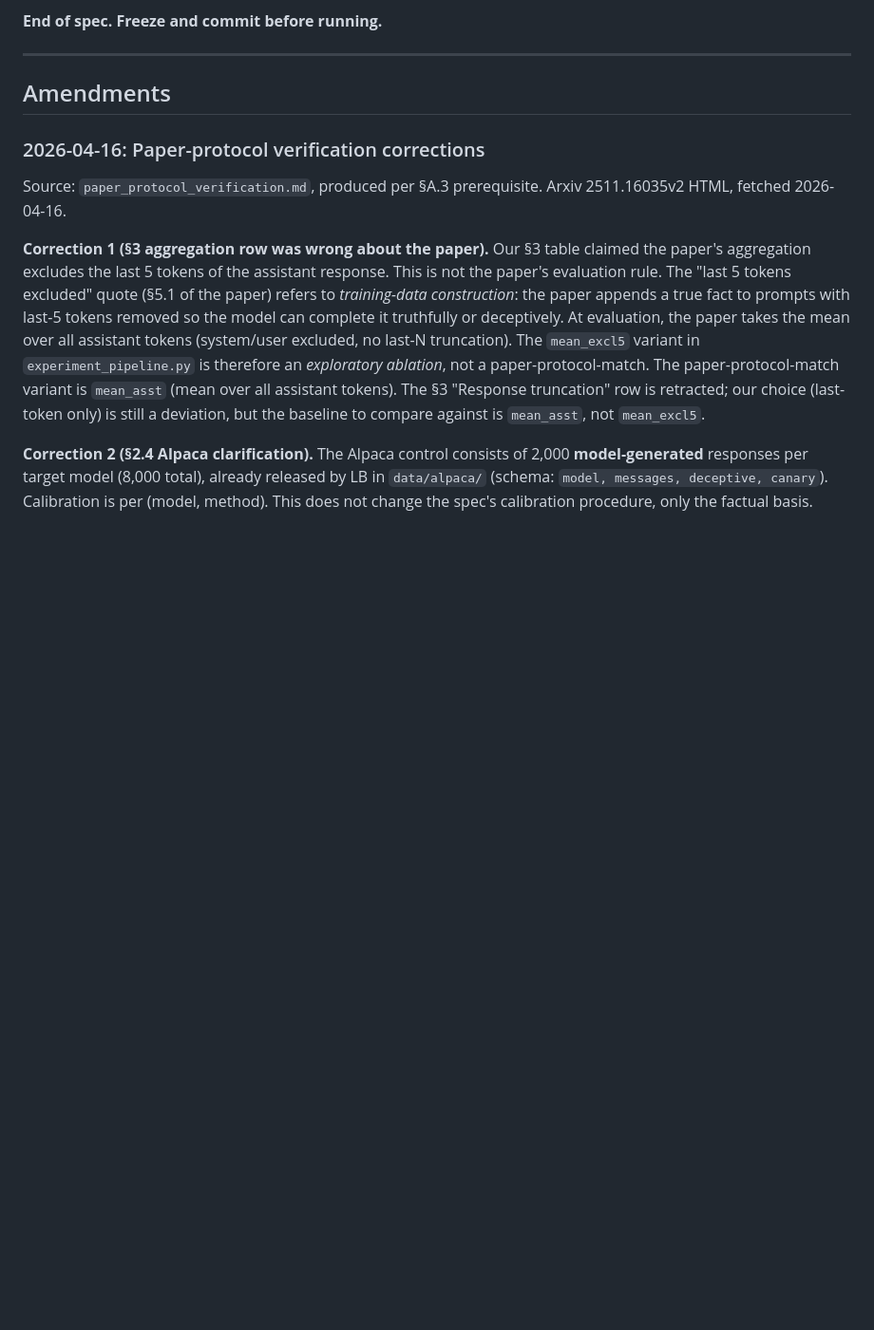
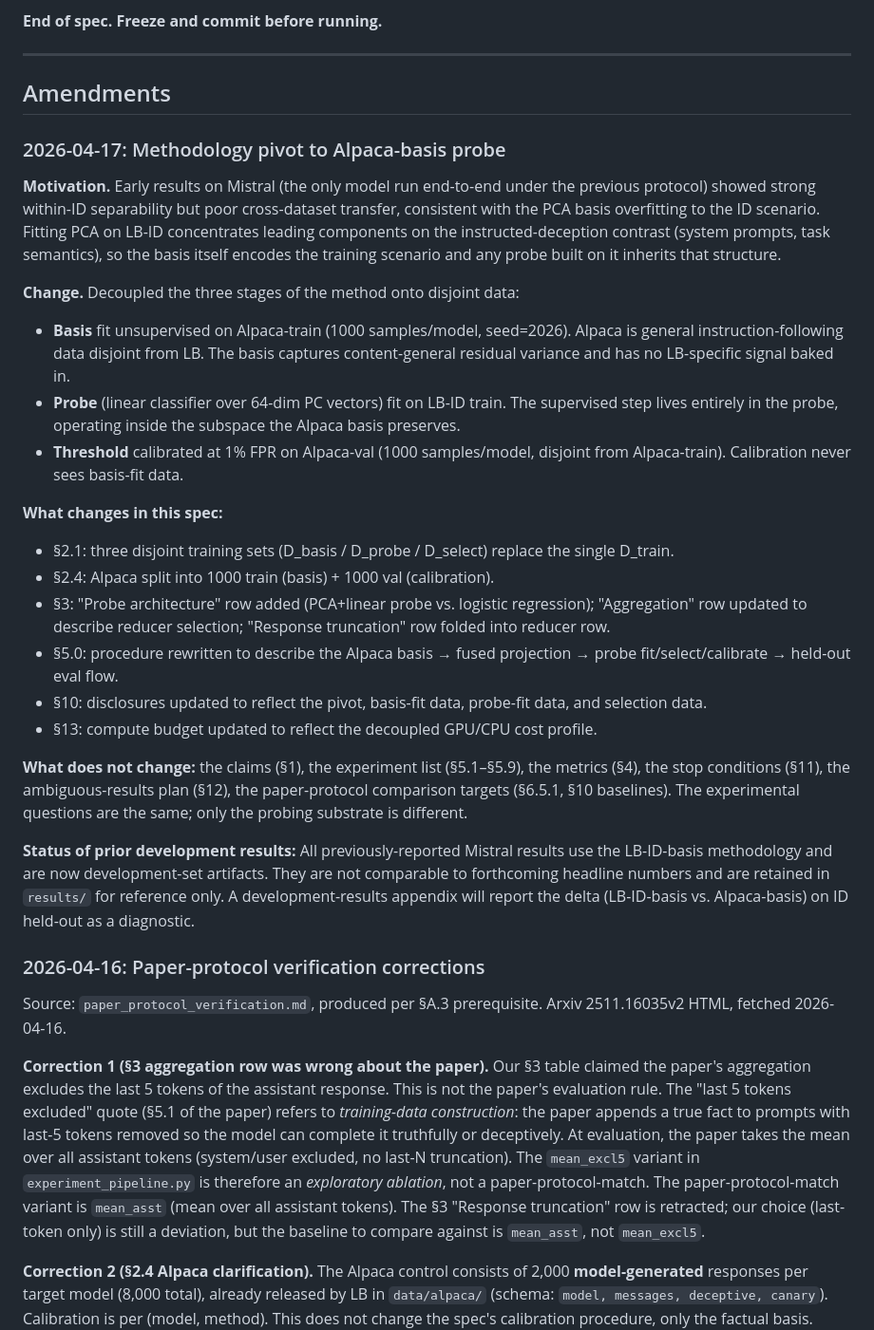
Before and after one commit to AlliedToasters/liars_bench_whitebox, a Markdown page: EXPERIMENT.md, the part around one of its changes. Shown at 95% size. GitHub-like rendering; blank space fills up the shorter version.

```diff
--- a/EXPERIMENT.md
+++ b/EXPERIMENT.md
@@ -519,6 +530,27 @@ This section documents who has seen preliminary results and when.
 ---
 
 ## Amendments
+
+### 2026-04-17: Methodology pivot to Alpaca-basis probe
+
+**Motivation.** Early results on Mistral (the only model run end-to-end under the previous protocol) showed strong within-ID separability but poor cross-dataset transfer, consistent with the PCA basis overfitting to the ID scenario. Fitting PCA on LB-ID concentrates leading components on the instructed-deception contrast (system prompts, task semantics), so the basis itself encodes the training scenario and any probe built on it inherits that structure.
+
+**Change.** Decoupled the three stages of the method onto disjoint data:
+- **Basis** fit unsupervised on Alpaca-train (1000 samples/model, seed=2026). Alpaca is general instruction-following data disjoint from LB. The basis captures content-general residual variance and has no LB-specific signal baked in.
+- **Probe** (linear classifier over 64-dim PC vectors) fit on LB-ID train. The supervised step lives entirely in the probe, operating inside the subspace the Alpaca basis preserves.
+- **Threshold** calibrated at 1% FPR on Alpaca-val (1000 samples/model, disjoint from Alpaca-train). Calibration never sees basis-fit data.
+
+**What changes in this spec:**
+- §2.1: three disjoint training sets (D_basis / D_probe / D_select) replace the single D_train.
+- §2.4: Alpaca split into 1000 train (basis) + 1000 val (calibration).
+- §3: "Probe architecture" row added (PCA+linear probe vs. logistic regression); "Aggregation" row updated to describe reducer selection; "Response truncation" row folded into reducer row.
+- §5.0: procedure rewritten to describe the Alpaca basis → fused projection → probe fit/select/calibrate → held-out eval flow.
+- §10: disclosures updated to reflect the pivot, basis-fit data, probe-fit data, and selection data.
+- §13: compute budget updated to reflect the decoupled GPU/CPU cost profile.
+
+**What does not change:** the claims (§1), the experiment list (§5.1–§5.9), the metrics (§4), the stop conditions (§11), the ambiguous-results plan (§12), the paper-protocol comparison targets (§6.5.1, §10 baselines). The experimental questions are the same; only the probing substrate is different.
+
+**Status of prior development results:** All previously-reported Mistral results use the LB-ID-basis methodology and are now development-set artifacts. They are not comparable to forthcoming headline numbers and are retained in `results/` for reference only. A development-results appendix will report the delta (LB-ID-basis vs. Alpaca-basis) on ID held-out as a diagnostic.
 
 ### 2026-04-16: Paper-protocol verification corrections
 
```
Also changed, not shown: other parts of EXPERIMENT.md (+59 -48 lines), METHODS.md (+113 -93 lines).
